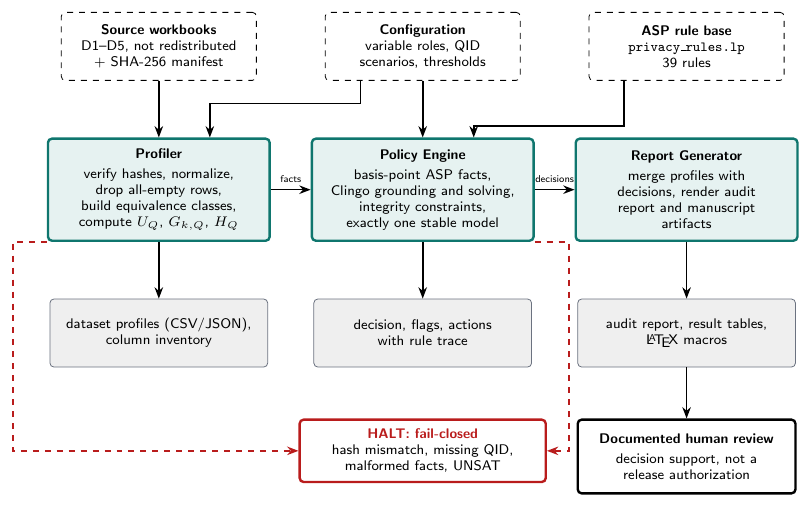
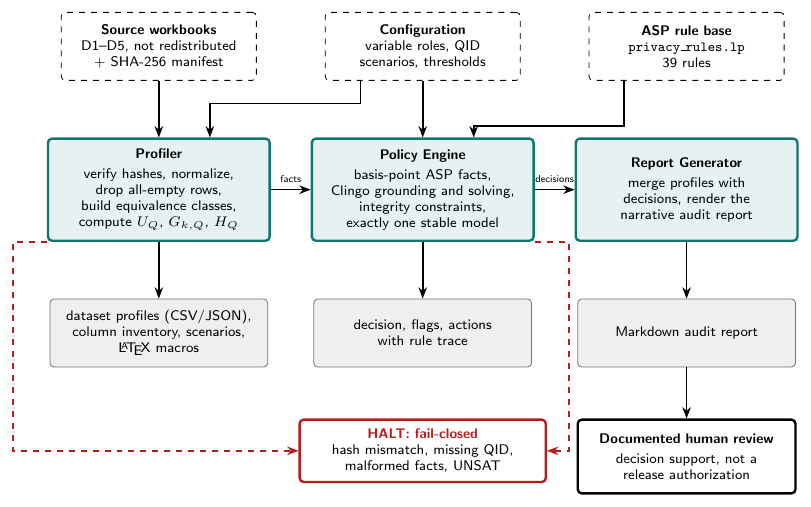
Before and after one commit to MohammedAlmukay/pufguard, a LaTeX figure (figures/architecture.tex): the whole page. Compiled offline with pdfLaTeX.

Commit message:
Update architecture figure to match pipeline outputs

```diff
--- a/figures/architecture.tex
+++ b/figures/architecture.tex
@@ -36,12 +36,12 @@
 % ---------- processing components (solid, colored) ----------
 \node[procbox, below=10mm of src] (prof) {\textbf{Profiler}\\[2pt] verify hashes, normalize,\\ drop all-empty rows,\\ build equivalence classes,\\ compute $U_Q$, $G_{k,Q}$, $H_Q$};
 \node[procbox, below=10mm of cfg] (eng) {\textbf{Policy Engine}\\[2pt] basis-point ASP facts,\\ Clingo grounding and solving,\\ integrity constraints,\\ exactly one stable model};
-\node[procbox, below=10mm of rules] (rep) {\textbf{Report Generator}\\[2pt] merge profiles with\\ decisions, render audit\\ report and manuscript\\ artifacts};
+\node[procbox, below=10mm of rules] (rep) {\textbf{Report Generator}\\[2pt] merge profiles with\\ decisions, render the\\ narrative audit report};
 
 % ---------- generated outputs (gray) ----------
-\node[outbox, below=10mm of prof] (o1) {dataset profiles (CSV/JSON),\\ column inventory};
+\node[outbox, below=10mm of prof] (o1) {dataset profiles (CSV/JSON),\\ column inventory, scenarios,\\ \LaTeX{} macros};
 \node[outbox, below=10mm of eng] (o2) {decision, flags, actions\\ with rule trace};
-\node[outbox, below=10mm of rep] (o3) {audit report, result tables,\\ \LaTeX{} macros};
+\node[outbox, below=10mm of rep] (o3) {Markdown audit report};
 
 % ---------- fail-closed ----------
 \node[haltbox, below=9mm of o2] (halt) {\textcolor{pufhalt}{\textbf{HALT: fail-closed}}\\ hash mismatch, missing QID,\\ malformed facts, UNSAT};
```
Also changed, not shown: figures/architecture.pdf.
